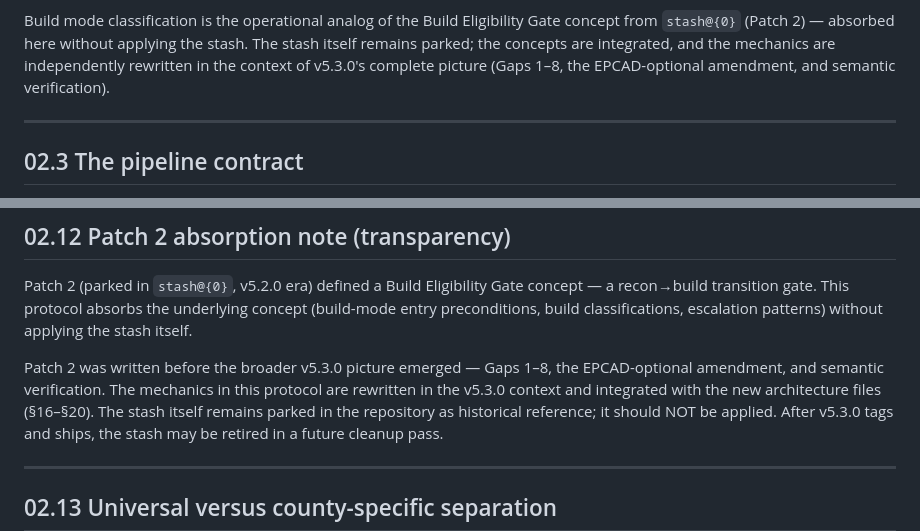
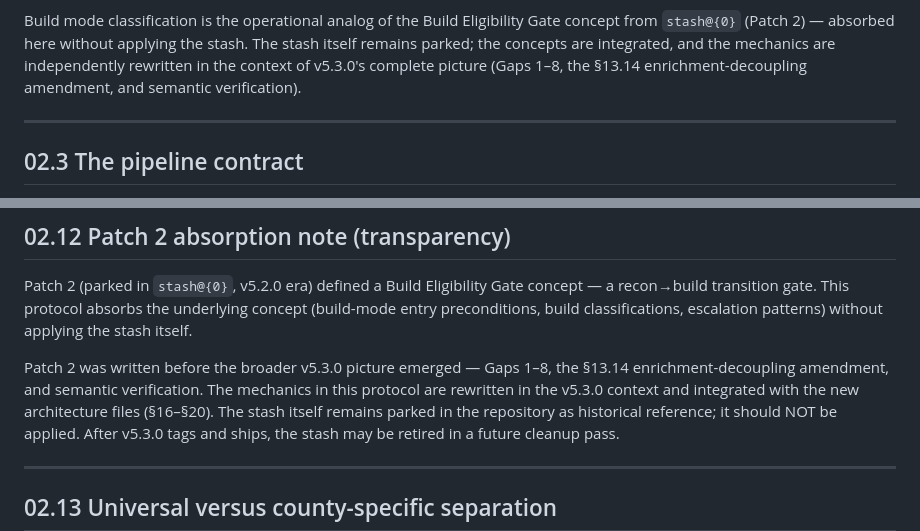
Before and after one commit to athsailak2-blip/county-final, a Markdown page: knowledge_base/protocols/02_build_mode_protocol.md, 2 parts joined by grey strips. Rendered like a GitHub page.

Commit message:
v5.3.0 fix: de-county-ify §02 — 'EPCAD-optional amendment' -> '§13.14 enrichment-decoupling amendment'
The §02 Patch-2 absorption note (§02.2, §02.12) referred to the §13.14
amendment by its working nickname 'EPCAD-optional'. EPCAD is a
county-specific vendor token; the universality rule keeps it out of
universal files. The §13.14 amendment's proper name is the
enrichment-decoupling amendment. Follow-up to 981ecc0.

```diff
--- a/knowledge_base/protocols/02_build_mode_protocol.md
+++ b/knowledge_base/protocols/02_build_mode_protocol.md
@@ -71,8 +71,8 @@ Once the entry preconditions pass, the build is classified as one of:
 Build mode classification is the operational analog of the Build Eligibility Gate
 concept from `stash@{0}` (Patch 2) — absorbed here without applying the stash. The stash
 itself remains parked; the concepts are integrated, and the mechanics are independently
-rewritten in the context of v5.3.0's complete picture (Gaps 1–8, the EPCAD-optional
-amendment, and semantic verification).
+rewritten in the context of v5.3.0's complete picture (Gaps 1–8, the §13.14
+enrichment-decoupling amendment, and semantic verification).
 
 ---
 
@@ -246,9 +246,10 @@ recon→build transition gate. This protocol absorbs the underlying concept (bui
 entry preconditions, build classifications, escalation patterns) without applying the
 stash itself.
 
-Patch 2 was written before the broader v5.3.0 picture emerged — Gaps 1–8, the
-EPCAD-optional amendment, and semantic verification. The mechanics in this protocol are
-rewritten in the v5.3.0 context and integrated with the new architecture files (§16–§20).
+Patch 2 was written before the broader v5.3.0 picture emerged — Gaps 1–8, the §13.14
+enrichment-decoupling amendment, and semantic verification. The mechanics in this
+protocol are rewritten in the v5.3.0 context and integrated with the new architecture
+files (§16–§20).
 The stash itself remains parked in the repository as historical reference; it should NOT
 be applied. After v5.3.0 tags and ships, the stash may be retired in a future cleanup
 pass.
```
